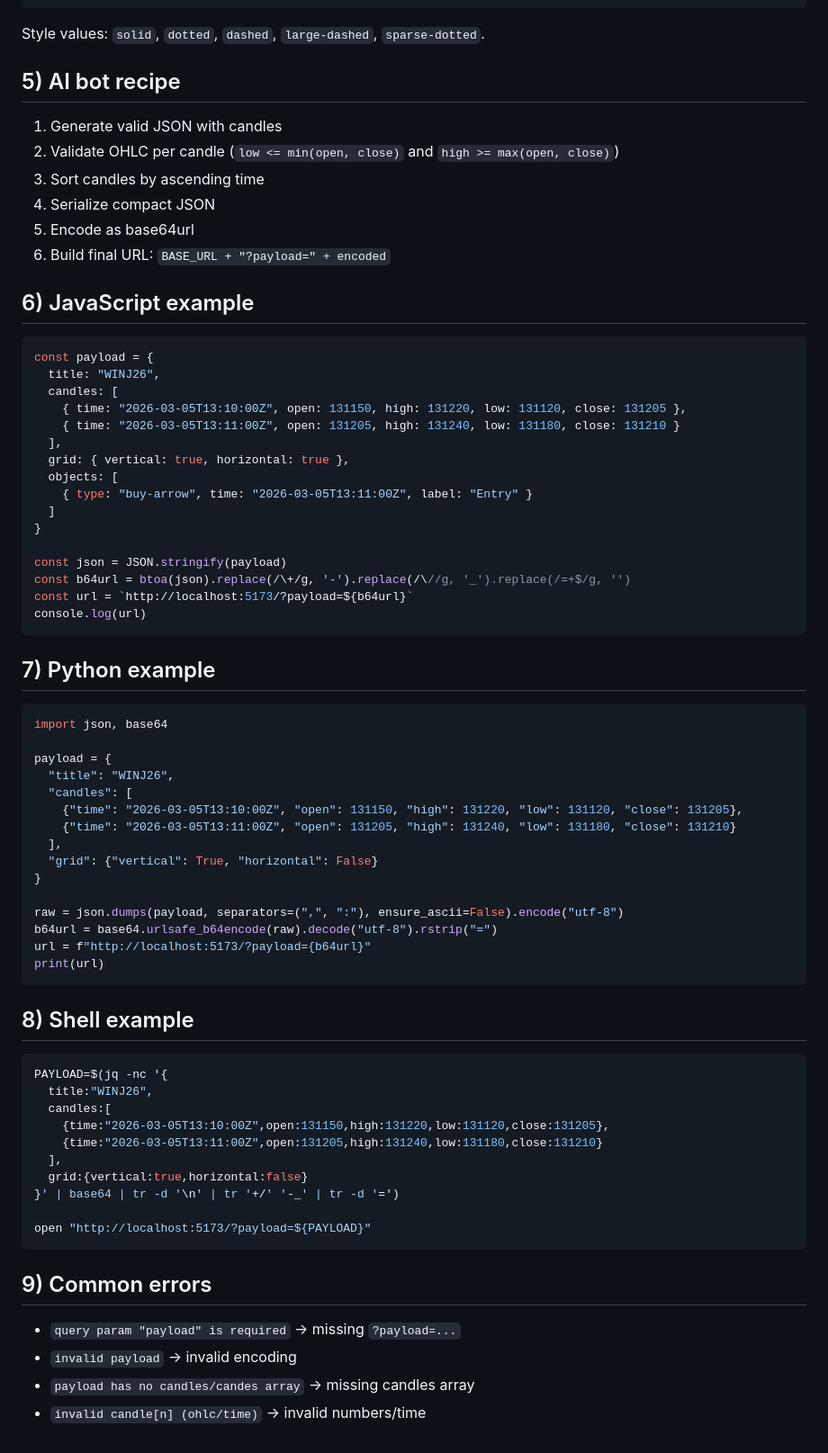
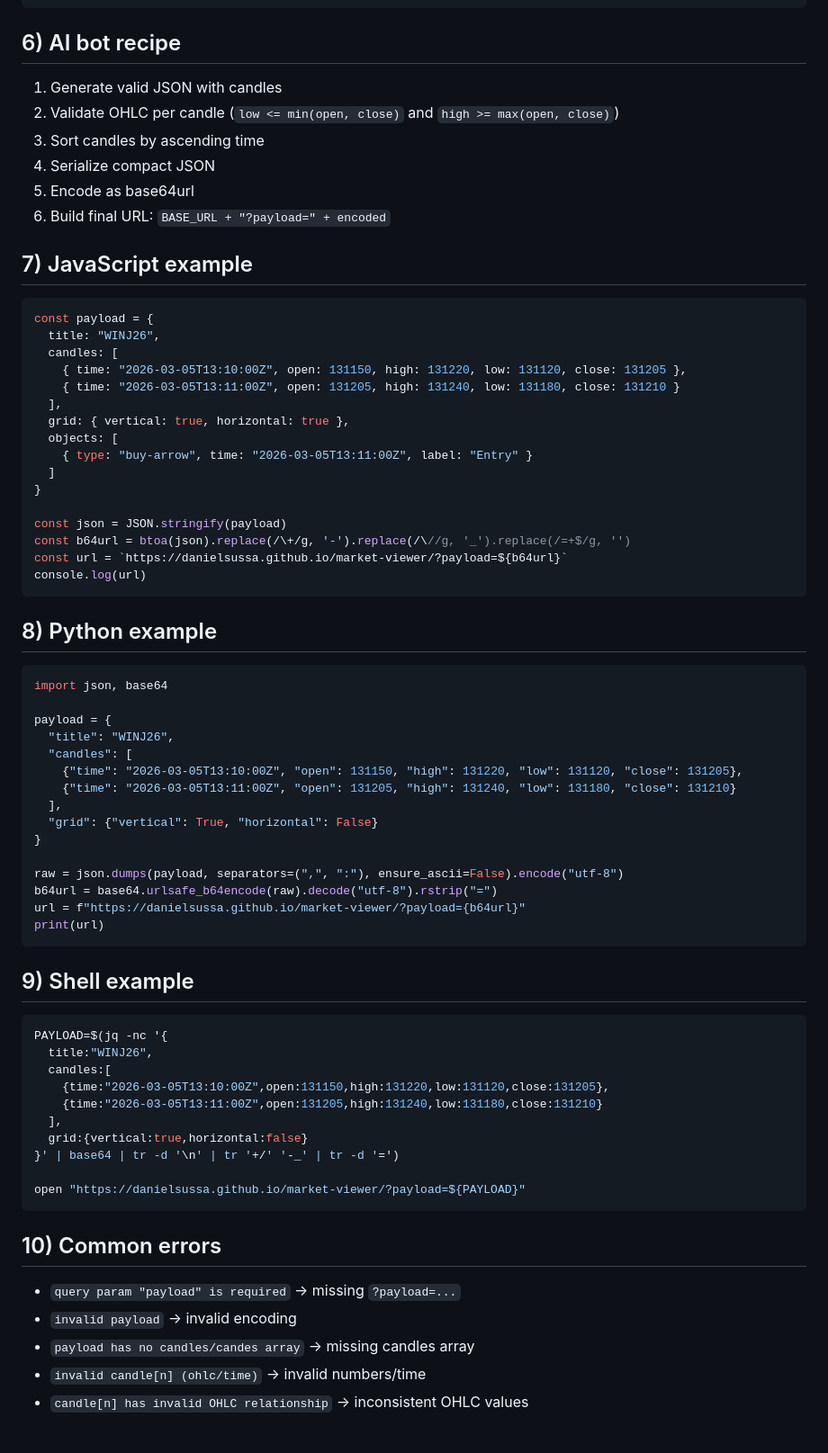
Before and after one commit to danielsussa/market-viewer, a Markdown page: help.md, the part around one of its changes. Shown at 90% size. Drawn GitHub-style.

````diff
--- a/help.md
+++ b/help.md
@@ -95,9 +163,7 @@ You can also control opacity and line style:
 }
 ```
 
-Style values: `solid`, `dotted`, `dashed`, `large-dashed`, `sparse-dotted`.
-
-## 5) AI bot recipe
+## 6) AI bot recipe
 
 1. Generate valid JSON with candles
 2. Validate OHLC per candle (`low <= min(open, close)` and `high >= max(open, close)`)
@@ -106,7 +172,7 @@ Style values: `solid`, `dotted`, `dashed`, `large-dashed`, `sparse-dotted`.
 5. Encode as base64url
 6. Build final URL: `BASE_URL + "?payload=" + encoded`
 
-## 6) JavaScript example
+## 7) JavaScript example
 
 ```js
 const payload = {
@@ -123,11 +189,11 @@ const payload = {
 
 const json = JSON.stringify(payload)
 const b64url = btoa(json).replace(/\+/g, '-').replace(/\//g, '_').replace(/=+$/g, '')
-const url = `http://localhost:5173/?payload=${b64url}`
+const url = `https://danielsussa.github.io/market-viewer/?payload=${b64url}`
 console.log(url)
 ```
 
-## 7) Python example
+## 8) Python example
 
 ```python
 import json, base64
@@ -143,11 +209,11 @@ payload = {
 
 raw = json.dumps(payload, separators=(",", ":"), ensure_ascii=False).encode("utf-8")
 b64url = base64.urlsafe_b64encode(raw).decode("utf-8").rstrip("=")
-url = f"http://localhost:5173/?payload={b64url}"
+url = f"https://danielsussa.github.io/market-viewer/?payload={b64url}"
 print(url)
 ```
 
-## 8) Shell example
+## 9) Shell example
 
 ```bash
 PAYLOAD=$(jq -nc '{
@@ -159,12 +225,13 @@ PAYLOAD=$(jq -nc '{
   grid:{vertical:true,horizontal:false}
 }' | base64 | tr -d '\n' | tr '+/' '-_' | tr -d '=')
 
-open "http://localhost:5173/?payload=${PAYLOAD}"
+open "https://danielsussa.github.io/market-viewer/?payload=${PAYLOAD}"
 ```
 
-## 9) Common errors
+## 10) Common errors
 
 - `query param "payload" is required` → missing `?payload=...`
 - `invalid payload` → invalid encoding
 - `payload has no candles/candes array` → missing candles array
 - `invalid candle[n] (ohlc/time)` → invalid numbers/time
+- `candle[n] has invalid OHLC relationship` → inconsistent OHLC values
````
Also changed, not shown: other parts of help.md (+76 -8 lines).
